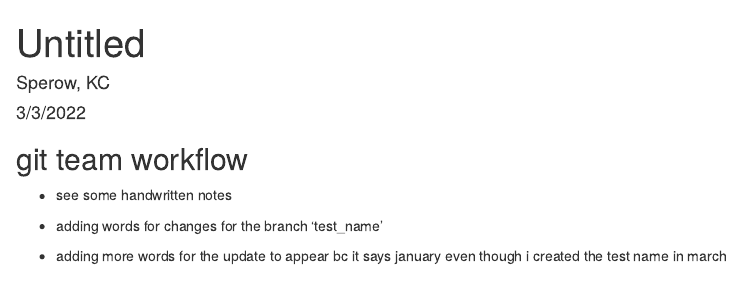
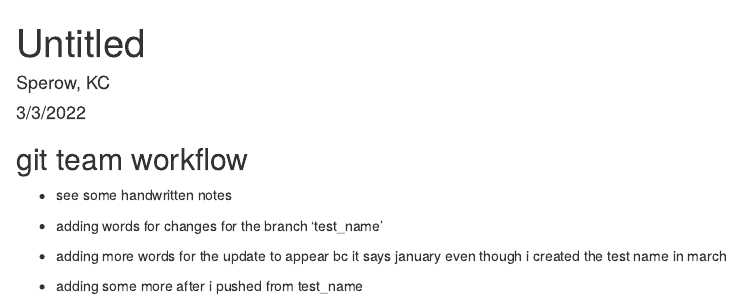
Before and after one commit to 22S-DATA-413-613/life_exp_kaatori, an R Markdown document (git-workflow-test-branch.Rmd): the page in a window 1100 px wide, from its top. The pictures show the output file git-workflow-test-branch.html that the author committed with the source, opened offline.

Commit message:
added sentence

```diff
--- a/git-workflow-test-branch.Rmd
+++ b/git-workflow-test-branch.Rmd
@@ -18,3 +18,6 @@ knitr::opts_chunk$set(echo = TRUE)
 
 
 - adding more words for the update to appear bc it says january even though i created the test name in march
+
+
+- adding some more after i pushed from test_name
```
Also changed, not shown: git-workflow-test-branch.html.
